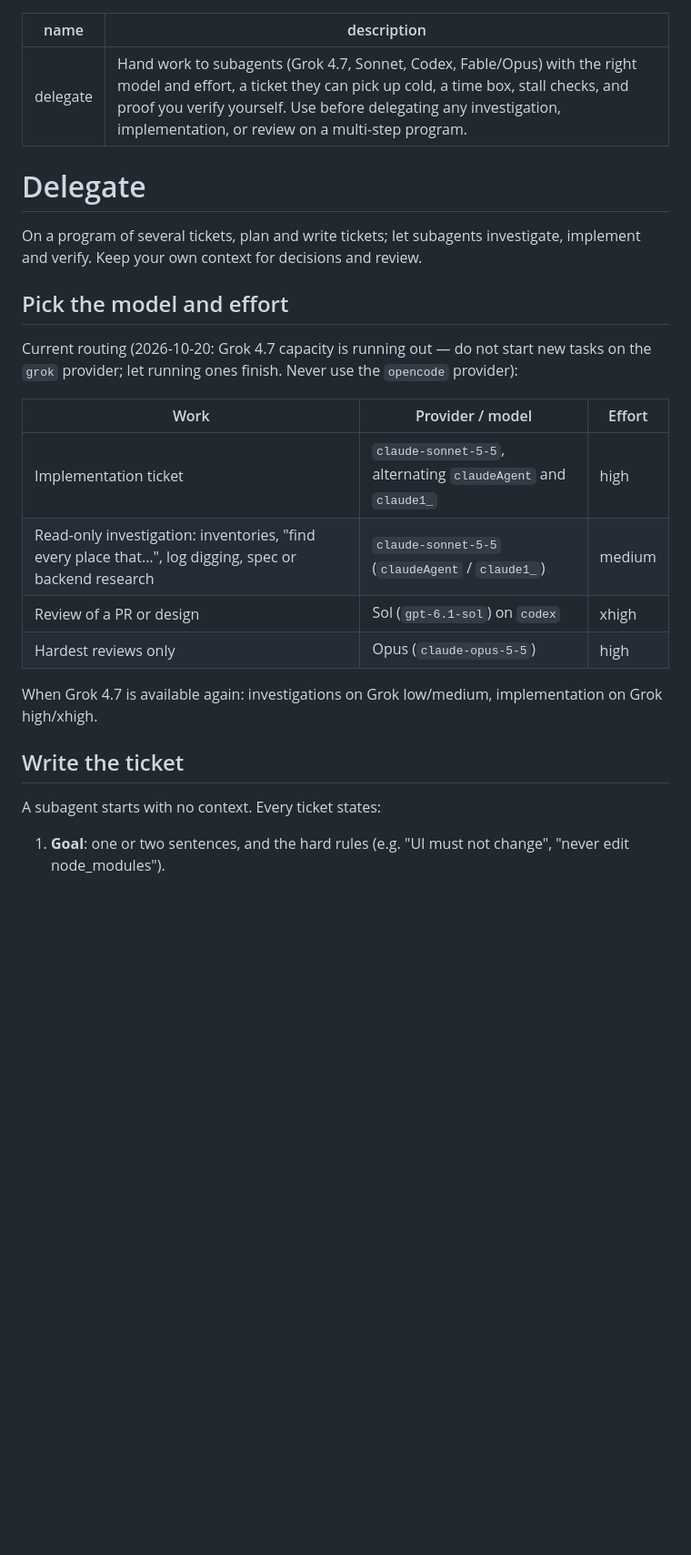
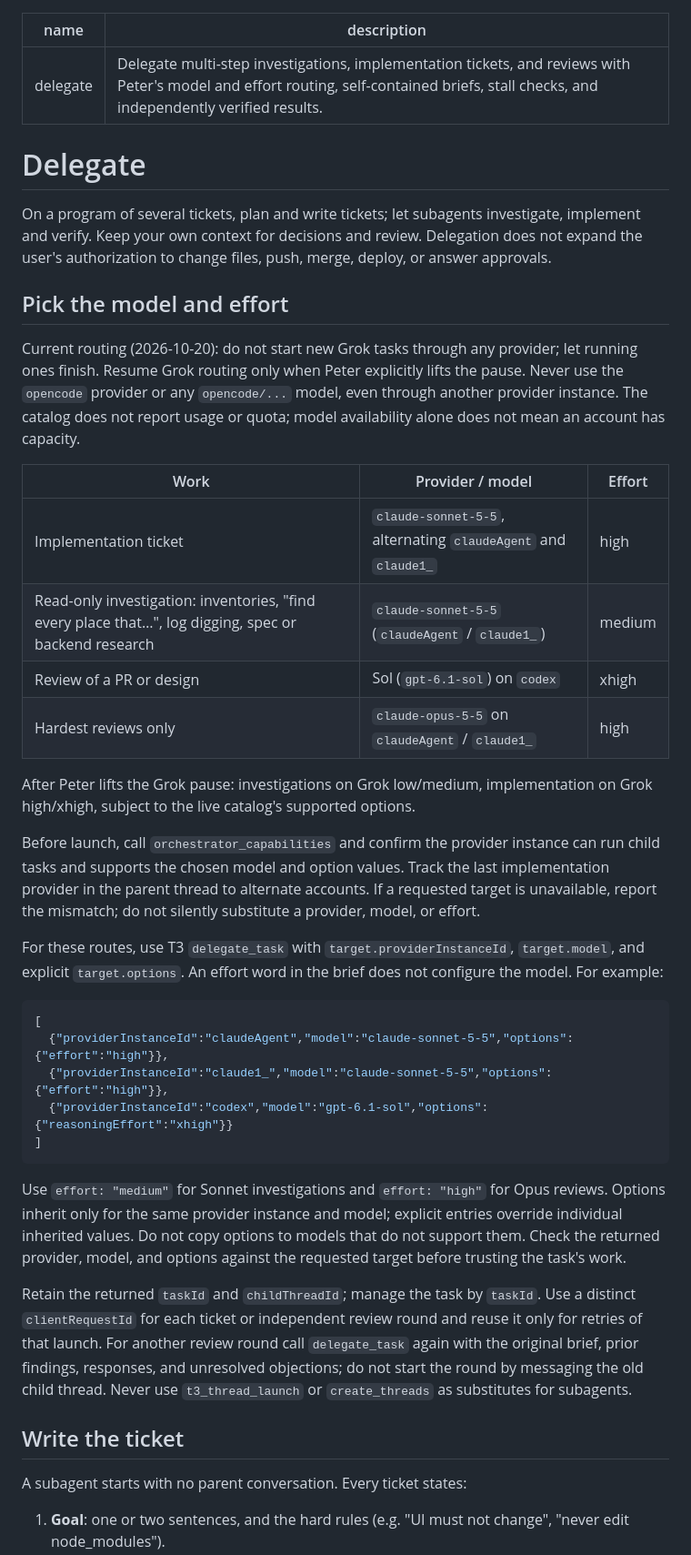
Before and after one commit to peterpme/skills, a Markdown page: delegate/SKILL.md, the part around one of its changes. Shown at 91% size. GitHub-like rendering; blank space fills up the shorter version.

````diff
--- a/delegate/SKILL.md
+++ b/delegate/SKILL.md
@@ -1,27 +1,43 @@
 ---
 name: delegate
-description: Hand work to subagents (Grok 4.7, Sonnet, Codex, Fable/Opus) with the right model and effort, a ticket they can pick up cold, a time box, stall checks, and proof you verify yourself. Use before delegating any investigation, implementation, or review on a multi-step program.
+description: Delegate multi-step investigations, implementation tickets, and reviews with Peter's model and effort routing, self-contained briefs, stall checks, and independently verified results.
 ---
 
 # Delegate
 
-On a program of several tickets, plan and write tickets; let subagents investigate, implement and verify. Keep your own context for decisions and review.
+On a program of several tickets, plan and write tickets; let subagents investigate, implement and verify. Keep your own context for decisions and review. Delegation does not expand the user's authorization to change files, push, merge, deploy, or answer approvals.
 
 ## Pick the model and effort
 
-Current routing (2026-10-20: Grok 4.7 capacity is running out — do not start new tasks on the `grok` provider; let running ones finish. Never use the `opencode` provider):
+Current routing (2026-10-20): do not start new Grok tasks through any provider; let running ones finish. Resume Grok routing only when Peter explicitly lifts the pause. Never use the `opencode` provider or any `opencode/...` model, even through another provider instance. The catalog does not report usage or quota; model availability alone does not mean an account has capacity.
 
 | Work | Provider / model | Effort |
 | --- | --- | --- |
 | Implementation ticket | `claude-sonnet-5-5`, alternating `claudeAgent` and `claude1_` | high |
 | Read-only investigation: inventories, "find every place that…", log digging, spec or backend research | `claude-sonnet-5-5` (`claudeAgent` / `claude1_`) | medium |
 | Review of a PR or design | Sol (`gpt-6.1-sol`) on `codex` | xhigh |
-| Hardest reviews only | Opus (`claude-opus-5-5`) | high |
+| Hardest reviews only | `claude-opus-5-5` on `claudeAgent` / `claude1_` | high |
 
-When Grok 4.7 is available again: investigations on Grok low/medium, implementation on Grok high/xhigh.
+After Peter lifts the Grok pause: investigations on Grok low/medium, implementation on Grok high/xhigh, subject to the live catalog's supported options.
+
+Before launch, call `orchestrator_capabilities` and confirm the provider instance can run child tasks and supports the chosen model and option values. Track the last implementation provider in the parent thread to alternate accounts. If a requested target is unavailable, report the mismatch; do not silently substitute a provider, model, or effort.
+
+For these routes, use T3 `delegate_task` with `target.providerInstanceId`, `target.model`, and explicit `target.options`. An effort word in the brief does not configure the model. For example:
+
+```json
+[
+  {"providerInstanceId":"claudeAgent","model":"claude-sonnet-5-5","options":{"effort":"high"}},
+  {"providerInstanceId":"claude1_","model":"claude-sonnet-5-5","options":{"effort":"high"}},
+  {"providerInstanceId":"codex","model":"gpt-6.1-sol","options":{"reasoningEffort":"xhigh"}}
+]
+```
+
+Use `effort: "medium"` for Sonnet investigations and `effort: "high"` for Opus reviews. Options inherit only for the same provider instance and model; explicit entries override individual inherited values. Do not copy options to models that do not support them. Check the returned provider, model, and options against the requested target before trusting the task's work.
+
+Retain the returned `taskId` and `childThreadId`; manage the task by `taskId`. Use a distinct `clientRequestId` for each ticket or independent review round and reuse it only for retries of that launch. For another review round call `delegate_task` again with the original brief, prior findings, responses, and unresolved objections; do not start the round by messaging the old child thread. Never use `t3_thread_launch` or `create_threads` as substitutes for subagents.
 
 ## Write the ticket
 
-A subagent starts with no context. Every ticket states:
+A subagent starts with no parent conversation. Every ticket states:
 
 1. **Goal**: one or two sentences, and the hard rules (e.g. "UI must not change", "never edit node_modules").
````
Also changed, not shown: other parts of delegate/SKILL.md (+17 -13 lines), 1 other file.
